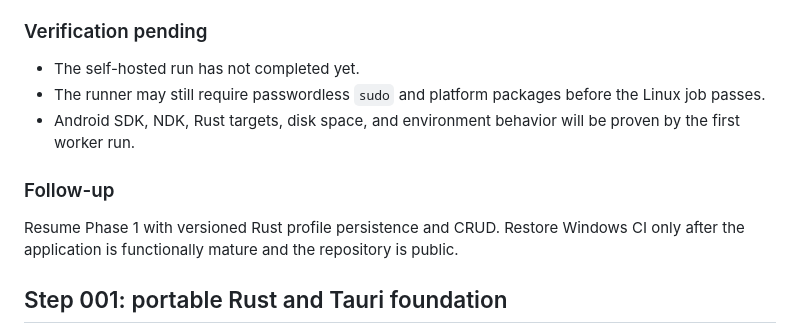
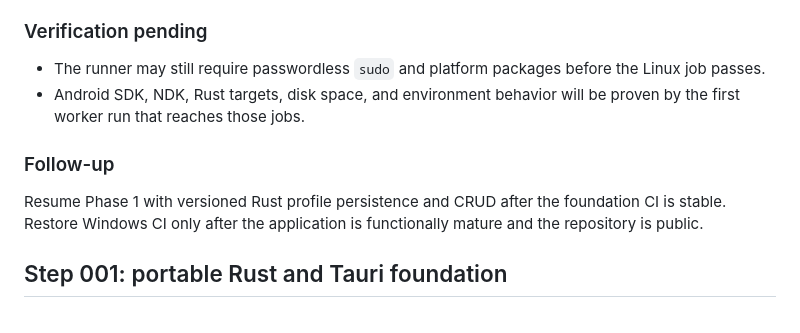
Before and after one commit to MousaXD/Slopity, a Markdown page: PROGRESS.md, the part around one of its changes. GitHub-like rendering.

```diff
--- a/PROGRESS.md
+++ b/PROGRESS.md
@@ -80,13 +91,12 @@ Pause Windows compilation until the application is functionally mature and the r
 
 ### Verification pending
 
-- The self-hosted run has not completed yet.
 - The runner may still require passwordless `sudo` and platform packages before the Linux job passes.
-- Android SDK, NDK, Rust targets, disk space, and environment behavior will be proven by the first worker run.
+- Android SDK, NDK, Rust targets, disk space, and environment behavior will be proven by the first worker run that reaches those jobs.
 
 ### Follow-up
 
-Resume Phase 1 with versioned Rust profile persistence and CRUD. Restore Windows CI only after the application is functionally mature and the repository is public.
+Resume Phase 1 with versioned Rust profile persistence and CRUD after the foundation CI is stable. Restore Windows CI only after the application is functionally mature and the repository is public.
 
 ## Step 001: portable Rust and Tauri foundation
 
```
Also changed, not shown: other parts of PROGRESS.md (+43 -32 lines).
